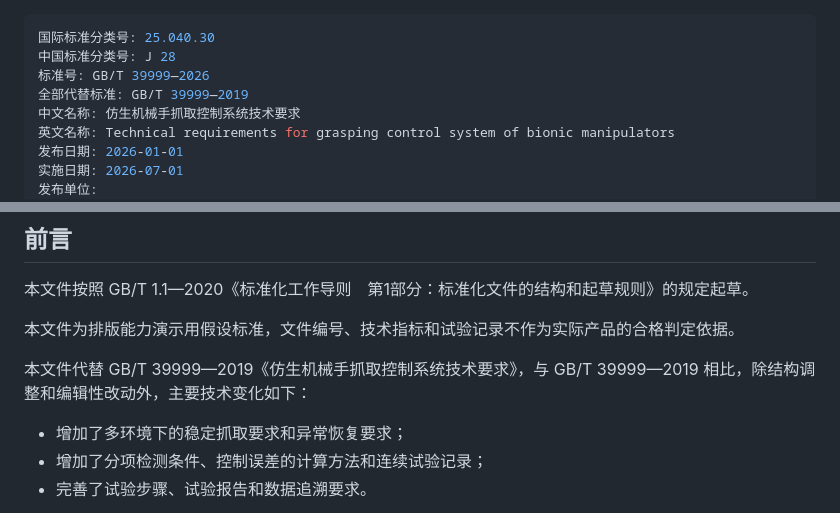
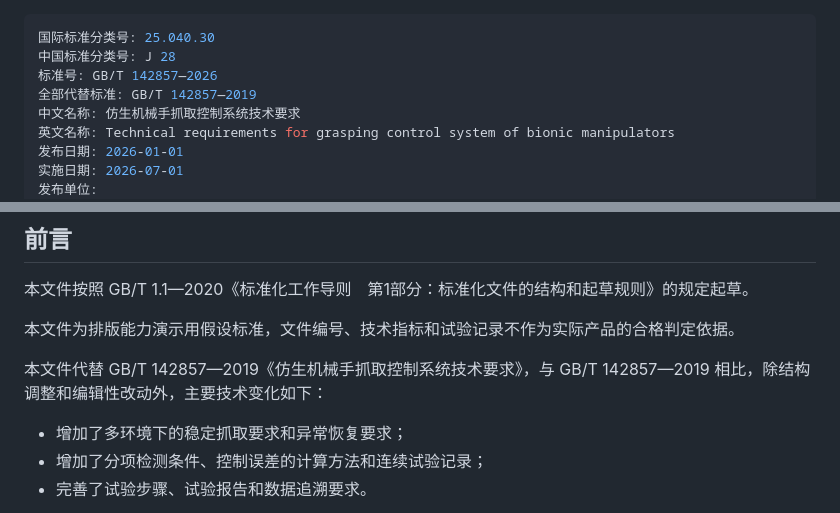
Before and after one commit to jiyeqian/md2pdf, a Markdown page: web/examples/gb.md, 2 parts joined by grey strips. Drawn GitHub-style.

```diff
--- a/web/examples/gb.md
+++ b/web/examples/gb.md
@@ -1,8 +1,8 @@
 ---
 国际标准分类号: 25.040.30
 中国标准分类号: J 28
-标准号: GB/T 39999—2026
-全部代替标准: GB/T 39999—2019
+标准号: GB/T 142857—2026
+全部代替标准: GB/T 142857—2019
 中文名称: 仿生机械手抓取控制系统技术要求
 英文名称: Technical requirements for grasping control system of bionic manipulators
 发布日期: 2026-01-01
@@ -38,7 +38,7 @@ toc: 2
 
 本文件为排版能力演示用假设标准，文件编号、技术指标和试验记录不作为实际产品的合格判定依据。
 
-本文件代替 GB/T 39999—2019《仿生机械手抓取控制系统技术要求》，与 GB/T 39999—2019 相比，除结构调整和编辑性改动外，主要技术变化如下：
+本文件代替 GB/T 142857—2019《仿生机械手抓取控制系统技术要求》，与 GB/T 142857—2019 相比，除结构调整和编辑性改动外，主要技术变化如下：
 
 - 增加了多环境下的稳定抓取要求和异常恢复要求；
 - 增加了分项检测条件、控制误差的计算方法和连续试验记录；
```
Also changed, not shown: examples/gb.md (+3 -3 lines).
